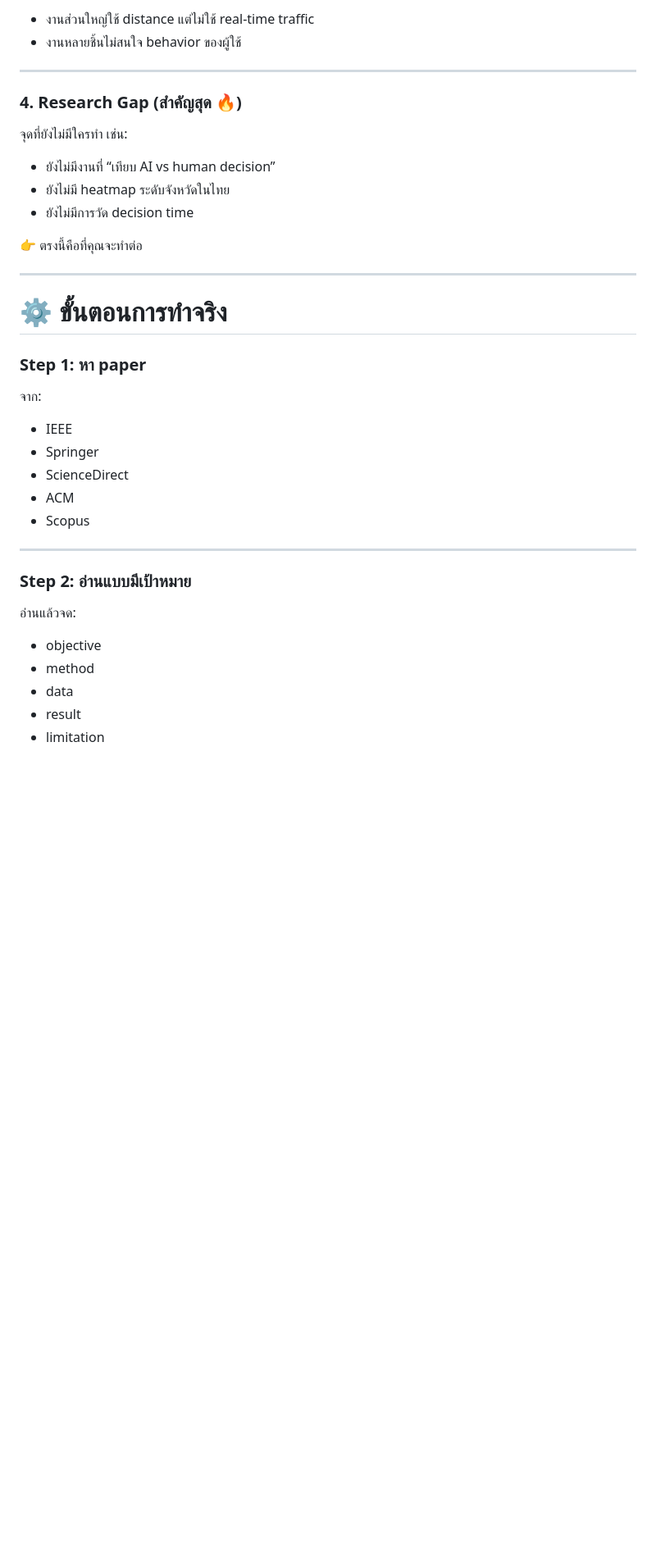
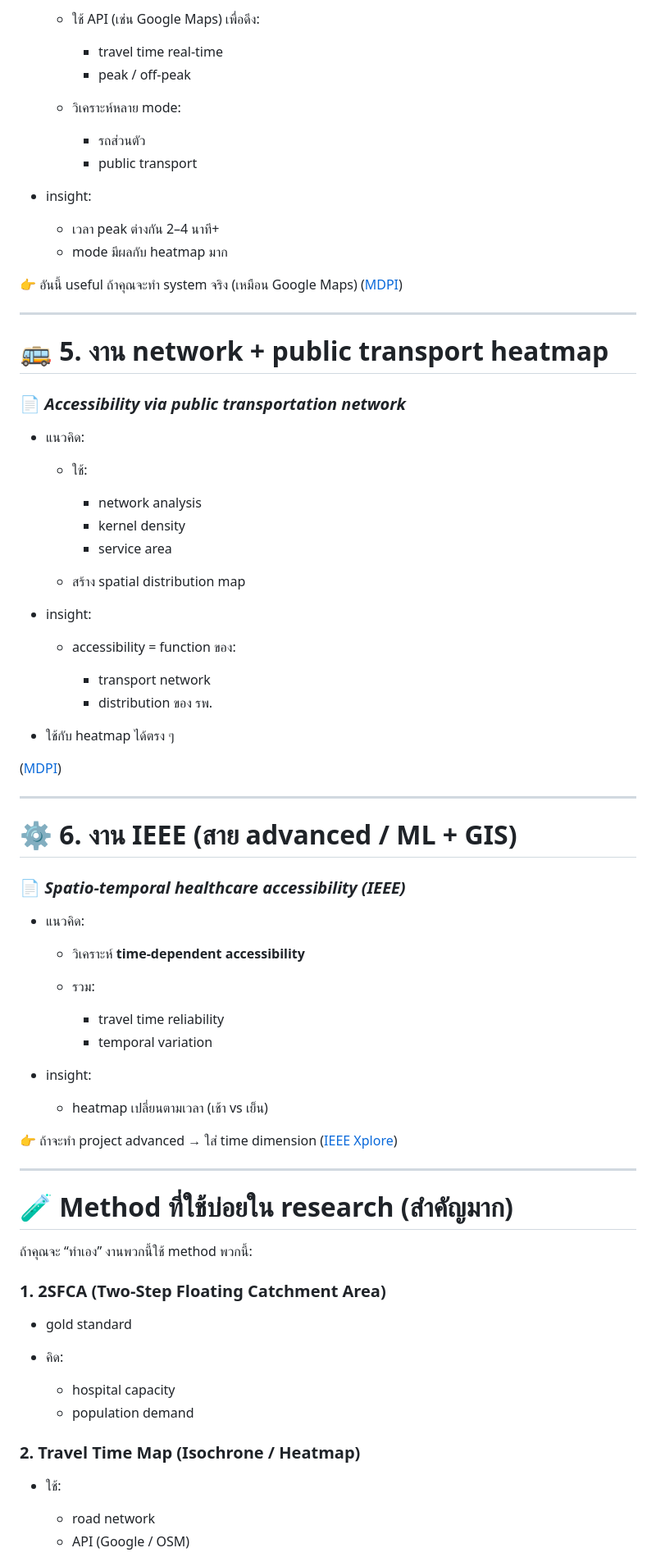
Before and after one commit to incluDna/hci_transport, a Markdown page: research/literature_review/README.md, the part around one of its changes. Shown at 82% size. Drawn GitHub-style; blank space fills up the shorter version.

```diff
--- a/research/literature_review/README.md
+++ b/research/literature_review/README.md
@@ -53,41 +76,82 @@
 
-* งานส่วนใหญ่ใช้ distance แต่ไม่ใช้ real-time traffic
-* งานหลายชิ้นไม่สนใจ behavior ของผู้ใช้
+  * ใช้ API (เช่น Google Maps) เพื่อดึง:
+
+    * travel time real-time
+    * peak / off-peak
+  * วิเคราะห์หลาย mode:
+
+    * รถส่วนตัว
+    * public transport
+* insight:
+
+  * เวลา peak ต่างกัน 2–4 นาที+
+  * mode มีผลกับ heatmap มาก
+
+👉 อันนี้ useful ถ้าคุณจะทำ system จริง (เหมือน Google Maps)
+([MDPI][4])
 
 ---
 
-### 4. Research Gap (สำคัญสุด 🔥)
+# 🚌 5. งาน network + public transport heatmap
 
-จุดที่ยังไม่มีใครทำ เช่น:
+### 📄 *Accessibility via public transportation network*
 
-* ยังไม่มีงานที่ “เทียบ AI vs human decision”
-* ยังไม่มี heatmap ระดับจังหวัดในไทย
-* ยังไม่มีการวัด decision time
+* แนวคิด:
 
-👉 ตรงนี้คือที่คุณจะทำต่อ
+  * ใช้:
+
+    * network analysis
+    * kernel density
+    * service area
+  * สร้าง spatial distribution map
+* insight:
+
+  * accessibility = function ของ:
+
+    * transport network
+    * distribution ของ รพ.
+* ใช้กับ heatmap ได้ตรง ๆ
+
+([MDPI][5])
 
 ---
 
-# ⚙️ ขั้นตอนการทำจริง
+# ⚙️ 6. งาน IEEE (สาย advanced / ML + GIS)
 
-### Step 1: หา paper
+### 📄 *Spatio-temporal healthcare accessibility (IEEE)*
 
-จาก:
+* แนวคิด:
 
-* IEEE
-* Springer
-* ScienceDirect
-* ACM
-* Scopus
+  * วิเคราะห์ **time-dependent accessibility**
+  * รวม:
+
+    * travel time reliability
+    * temporal variation
+* insight:
+
+  * heatmap เปลี่ยนตามเวลา (เช้า vs เย็น)
+
+👉 ถ้าจะทำ project advanced → ใส่ time dimension
+([IEEE Xplore][6])
 
 ---
 
-### Step 2: อ่านแบบมีเป้าหมาย
+# 🧪 Method ที่ใช้บ่อยใน research (สำคัญมาก)
 
-อ่านแล้วจด:
+ถ้าคุณจะ “ทำเอง” งานพวกนี้ใช้ method พวกนี้:
 
-* objective
-* method
-* data
-* result
-* limitation
+### 1. **2SFCA (Two-Step Floating Catchment Area)**
+
+* gold standard
+* คิด:
+
+  * hospital capacity
+  * population demand
+
+### 2. **Travel Time Map (Isochrone / Heatmap)**
+
+* ใช้:
+
+  * road network
+  * API (Google / OSM)
+
```
Also changed, not shown: other parts of research/literature_review/README.md (+108 -68 lines).
